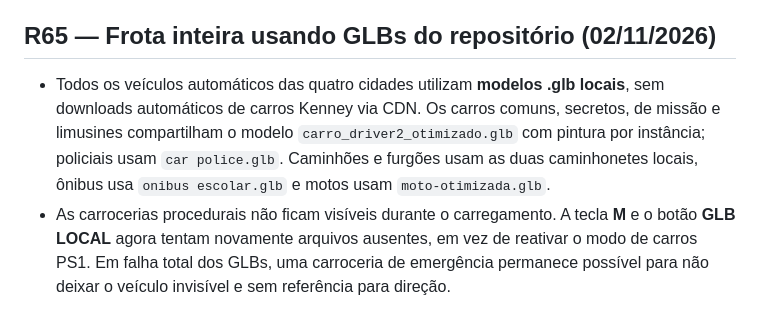
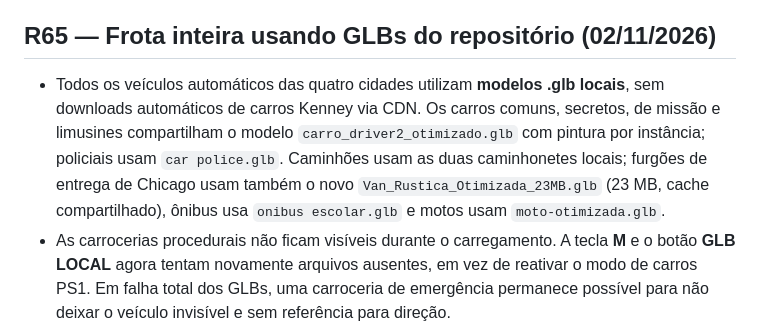
Before and after one commit to jogoiarexx-blip/Driver-2-Three-js, a Markdown page: README.md, the part around the change. GitHub-like rendering.

Commit message:
docs(vehicles): include new local 23MB delivery van in the R65 fleet inventory

```diff
--- a/README.md
+++ b/README.md
@@ -10,7 +10,7 @@ O [playtest automatizado P0](docs/QA-PLAYTEST-P0-R60.md) dirige com W/D, sai do
 
 ## R65 — Frota inteira usando GLBs do repositório (02/11/2026)
 
-- Todos os veículos automáticos das quatro cidades utilizam **modelos .glb locais**, sem downloads automáticos de carros Kenney via CDN. Os carros comuns, secretos, de missão e limusines compartilham o modelo `carro_driver2_otimizado.glb` com pintura por instância; policiais usam `car police.glb`. Caminhões e furgões usam as duas caminhonetes locais, ônibus usa `onibus escolar.glb` e motos usam `moto-otimizada.glb`.
+- Todos os veículos automáticos das quatro cidades utilizam **modelos .glb locais**, sem downloads automáticos de carros Kenney via CDN. Os carros comuns, secretos, de missão e limusines compartilham o modelo `carro_driver2_otimizado.glb` com pintura por instância; policiais usam `car police.glb`. Caminhões usam as duas caminhonetes locais; furgões de entrega de Chicago usam também o novo `Van_Rustica_Otimizada_23MB.glb` (23 MB, cache compartilhado), ônibus usa `onibus escolar.glb` e motos usam `moto-otimizada.glb`.
 - As carrocerias procedurais não ficam visíveis durante o carregamento. A tecla **M** e o botão **GLB LOCAL** agora tentam novamente arquivos ausentes, em vez de reativar o modo de carros PS1. Em falha total dos GLBs, uma carroceria de emergência permanece possível para não deixar o veículo invisível e sem referência para direção.
 - Física, colisões, IA, missões, garagens e saves mantêm seus contratos. A limusine adapta visualmente o GLB local ao comprimento do colisor existente; será necessário fornecer um GLB próprio para ter geometria exclusiva de limusine.
 - Validação automática: `tests/repository-vehicle-fleet-r65.test.cjs` e suíte em `qa.yml` (resultado a confirmar no GitHub Actions). Inspeção visual em navegador, mobile e uso prolongado **não certificados** neste commit.
```
